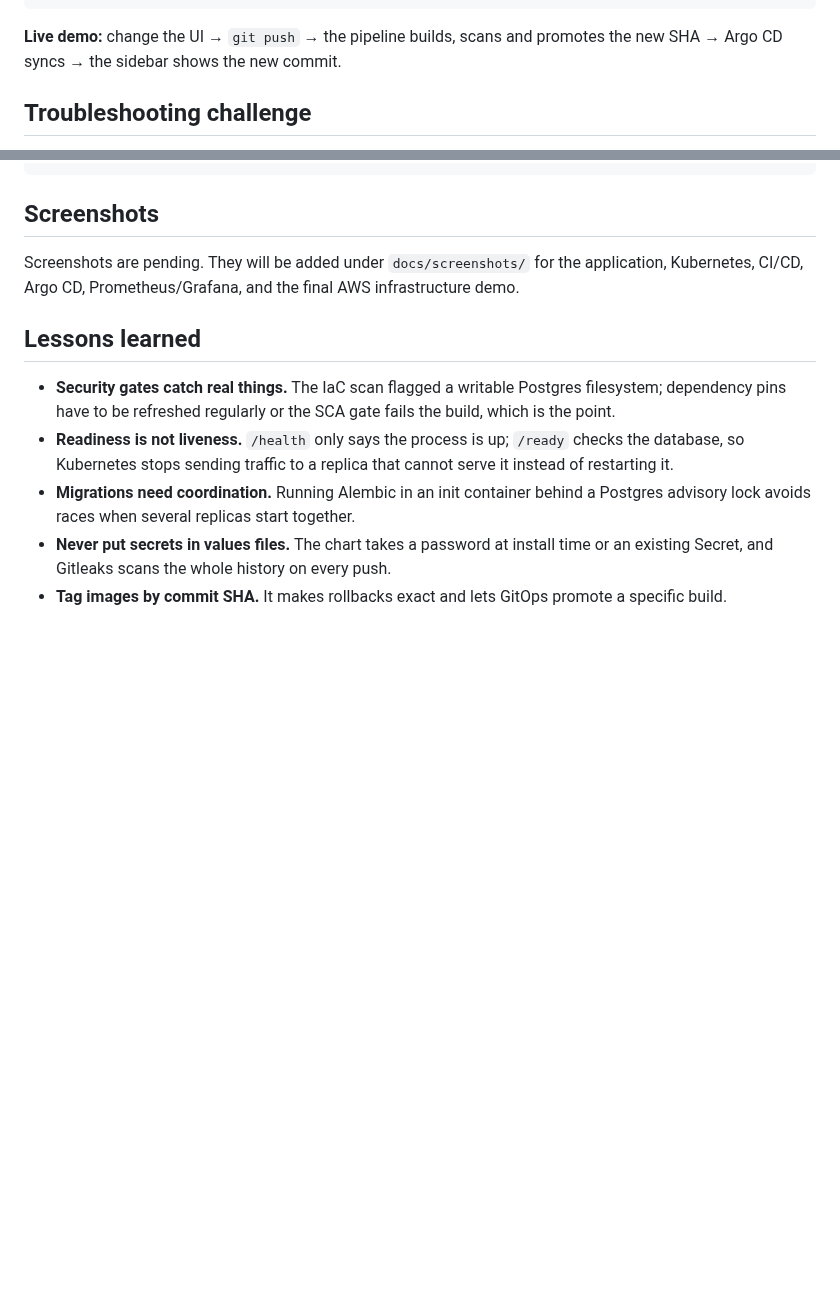
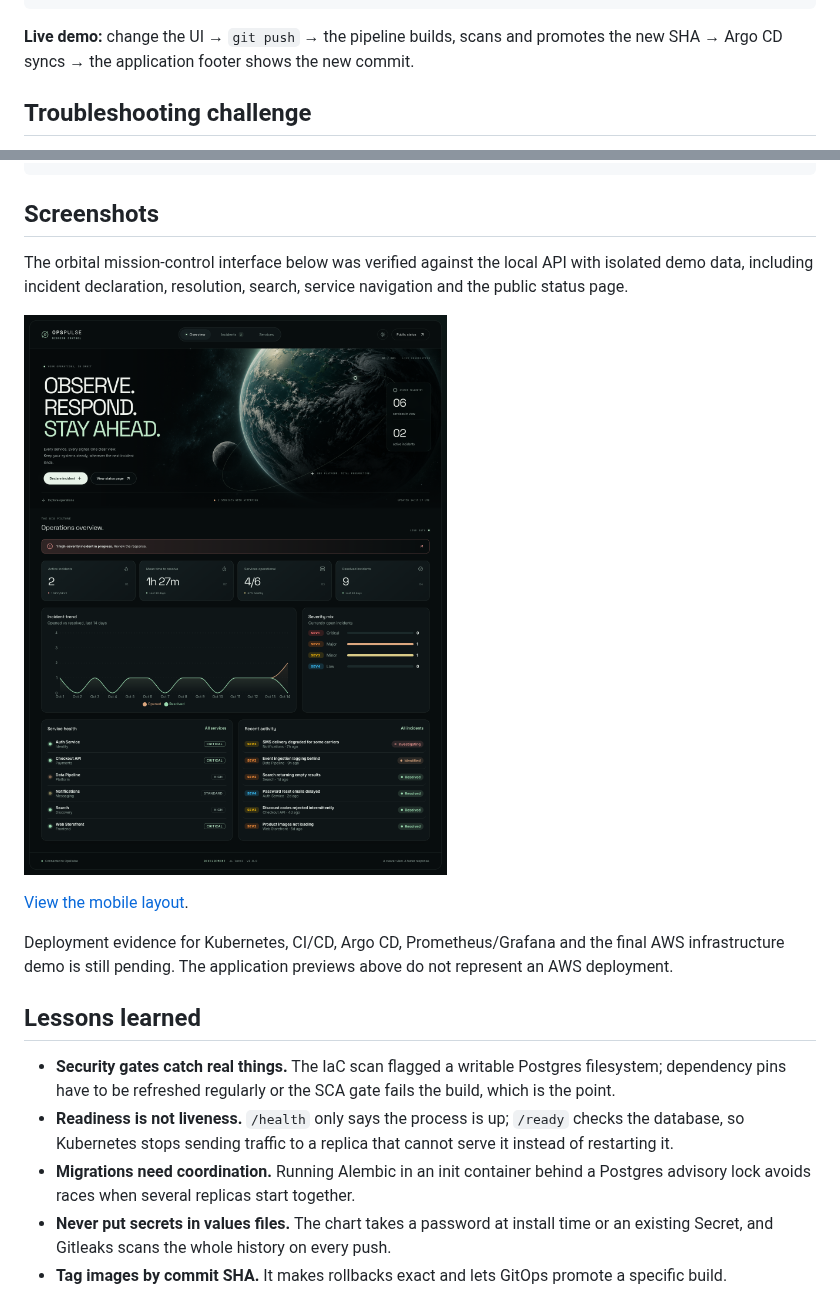
Before and after one commit to Chhavi07-arch/OpsPulse-devops-platform, a Markdown page: README.md, 2 parts joined by grey strips. Drawn GitHub-style; pictures changed too: docs/screenshots/overview-desktop.png (added); blank space fills up the shorter version.

Commit message:
docs: add verified desktop and mobile interface previews

````diff
--- a/README.md
+++ b/README.md
@@ -450,7 +450,7 @@ kubectl apply -f gitops/argocd/project.yaml -f gitops/argocd/application.yaml
 ```
 
 **Live demo:** change the UI → `git push` → the pipeline builds, scans and promotes the new SHA → Argo CD
-syncs → the sidebar shows the new commit.
+syncs → the application footer shows the new commit.
 
 ## Troubleshooting challenge
 
@@ -467,8 +467,15 @@ kubernetes/troubleshooting/challenge.sh fix 3
 
 ## Screenshots
 
-Screenshots are pending. They will be added under `docs/screenshots/` for the application, Kubernetes,
-CI/CD, Argo CD, Prometheus/Grafana, and the final AWS infrastructure demo.
+The orbital mission-control interface below was verified against the local API with isolated demo
+data, including incident declaration, resolution, search, service navigation and the public status page.
+
+![OpsPulse orbital overview](docs/screenshots/overview-desktop.png)
+
+[View the mobile layout](docs/screenshots/overview-mobile.png).
+
+Deployment evidence for Kubernetes, CI/CD, Argo CD, Prometheus/Grafana and the final AWS infrastructure
+demo is still pending. The application previews above do not represent an AWS deployment.
 
 ## Lessons learned
 
````
Also changed, not shown: docs/screenshots/overview-mobile.png (added).
